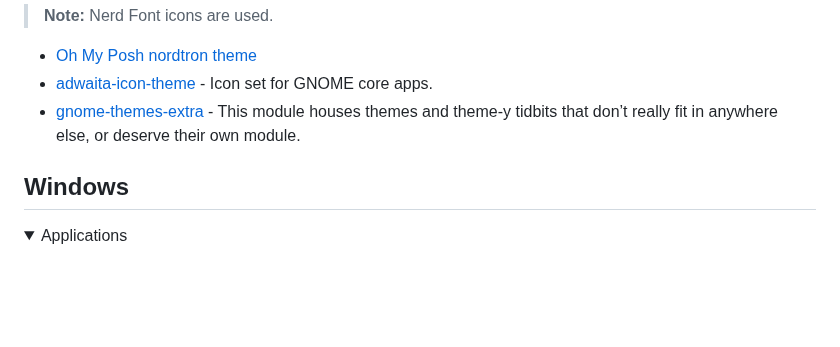
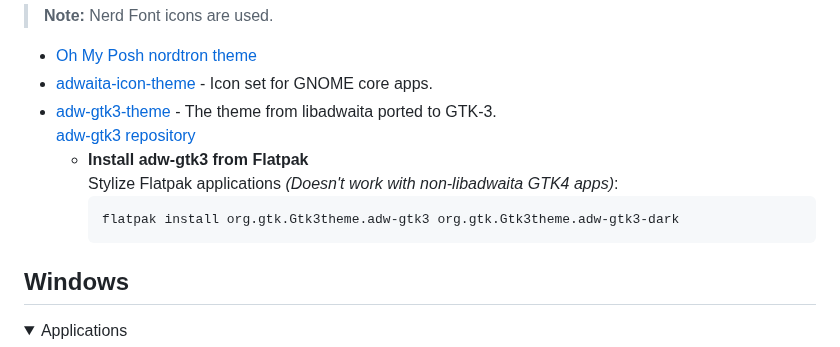
Before and after one commit to hafiz-muhammad/configs, a Markdown page: README.md, the part around the change. Drawn GitHub-style; folded sections open; blank space fills up the shorter version.

Commit message:
docs(readme): Update with adw-gtk3 theme installation details

````diff
--- a/README.md
+++ b/README.md
@@ -154,8 +154,14 @@ firewalld.
 
 - [Oh My Posh nordtron theme](https://github.com/JanDeDobbeleer/oh-my-posh/blob/main/themes/nordtron.omp.json)
 - [adwaita-icon-theme](https://github.com/GNOME/adwaita-icon-theme) - Icon set for GNOME core apps.
-- [gnome-themes-extra](https://packages.fedoraproject.org/pkgs/gnome-themes-extra/gnome-themes-extra/) - This module houses themes and theme-y tidbits that don’t really fit in anywhere
-else, or deserve their own module.
+- [adw-gtk3-theme](https://packages.fedoraproject.org/pkgs/adw-gtk3-theme/adw-gtk3-theme/) - The theme from libadwaita ported to GTK-3. \
+  [adw-gtk3 repository](https://github.com/lassekongo83/adw-gtk3)
+  - **Install adw-gtk3 from Flatpak** \
+    Stylize Flatpak applications *(Doesn't work with non-libadwaita GTK4 apps)*:
+    ```console
+    flatpak install org.gtk.Gtk3theme.adw-gtk3 org.gtk.Gtk3theme.adw-gtk3-dark
+    ```
+
 </details>
 
 ## Windows
````
